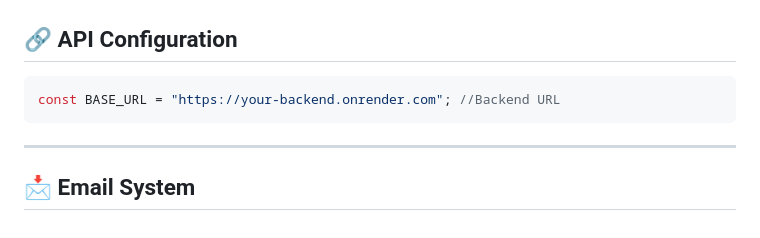
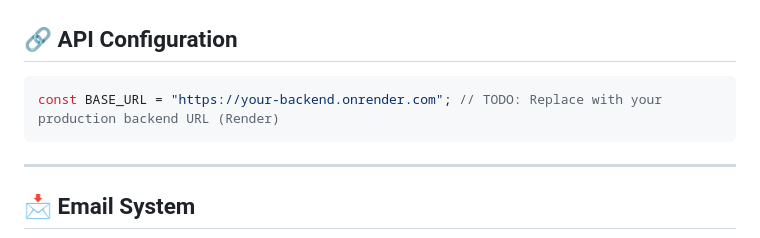
Before and after one commit to ajaychauhanAI/zivvi_tracker, a Markdown page: README.md, the part around the change. Rendered like a GitHub page.

````diff
--- a/README.md
+++ b/README.md
@@ -218,7 +218,7 @@ node server.js
 ## 🔗 API Configuration
 
 ```js
-const BASE_URL = "https://your-backend.onrender.com"; //Backend URL
+const BASE_URL = "https://your-backend.onrender.com"; // TODO: Replace with your production backend URL (Render)
 ```
 
 ---
````
